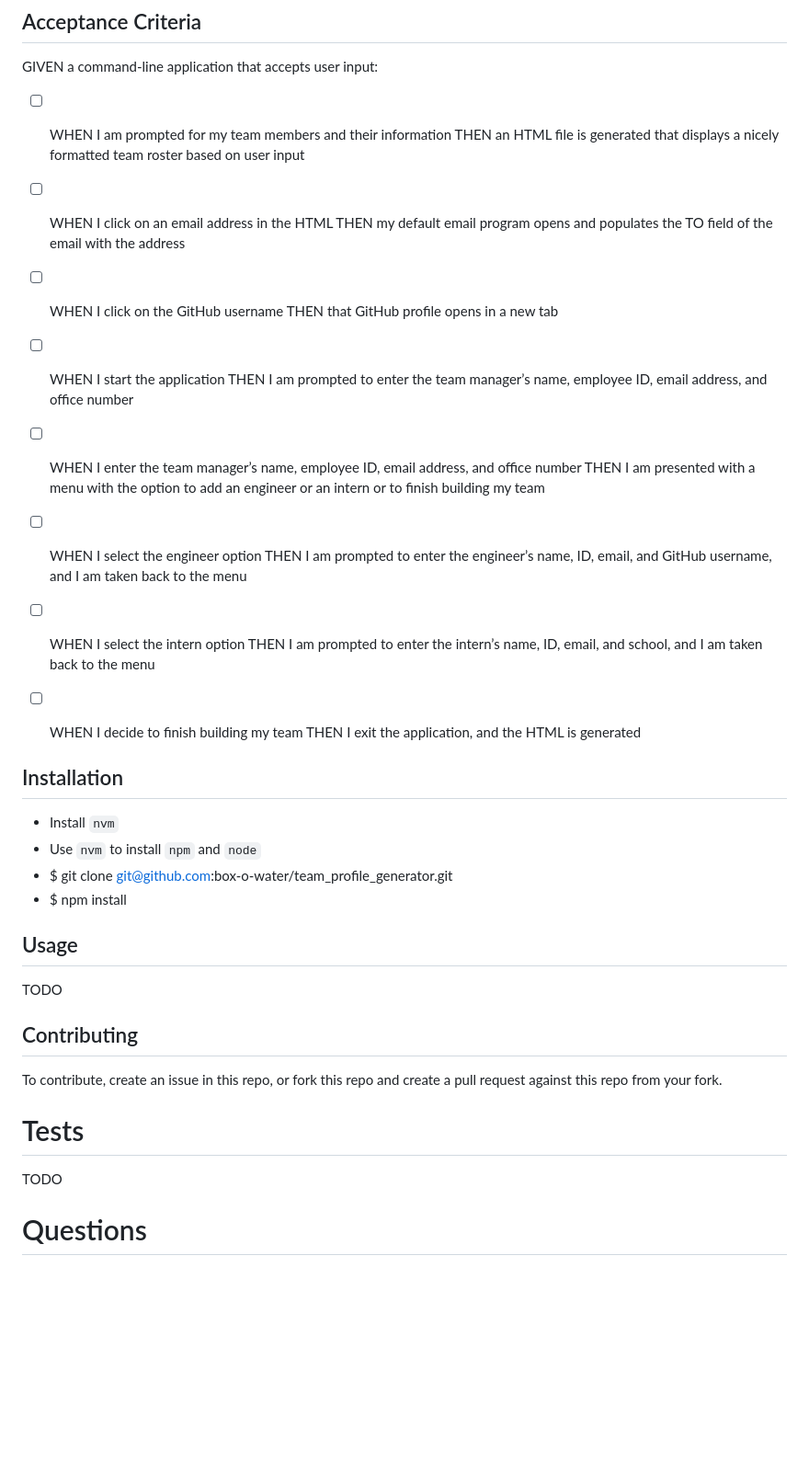
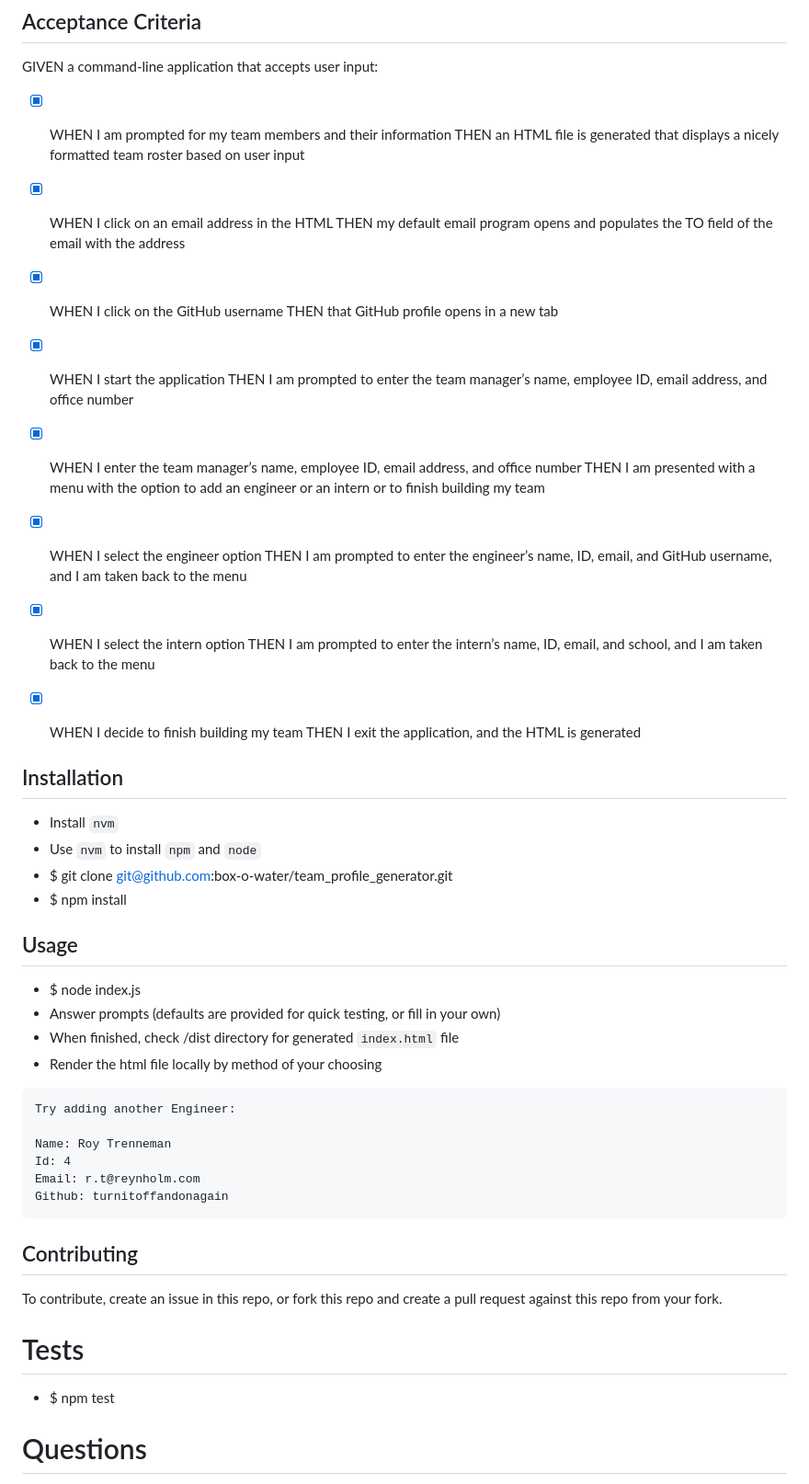
Before and after one commit to box-o-water/team_profile_generator, a Markdown page: README.md, the part around the change printed below. Shown: that part at 92% size. Rendered like a GitHub page; blank space fills up the shorter version.

Commit message:
docs(README): update and provide preview image

````diff
--- a/README.md
+++ b/README.md
@@ -37,40 +37,52 @@ SO THAT I have quick access to their emails and GitHub profiles
 
 GIVEN a command-line application that accepts user input:
 
-- [ ] WHEN I am prompted for my team members and their information
-THEN an HTML file is generated that displays a nicely formatted team roster based on user input
+- [x] WHEN I am prompted for my team members and their information
+      THEN an HTML file is generated that displays a nicely formatted team roster based on user input
 
-- [ ] WHEN I click on an email address in the HTML
-THEN my default email program opens and populates the TO field of the email with the address
+- [x] WHEN I click on an email address in the HTML
+      THEN my default email program opens and populates the TO field of the email with the address
 
-- [ ] WHEN I click on the GitHub username
-THEN that GitHub profile opens in a new tab
+- [x] WHEN I click on the GitHub username
+      THEN that GitHub profile opens in a new tab
 
-- [ ] WHEN I start the application
-THEN I am prompted to enter the team manager’s name, employee ID, email address, and office number
+- [x] WHEN I start the application
+      THEN I am prompted to enter the team manager’s name, employee ID, email address, and office number
 
-- [ ] WHEN I enter the team manager’s name, employee ID, email address, and office number
-THEN I am presented with a menu with the option to add an engineer or an intern or to finish building my team
+- [x] WHEN I enter the team manager’s name, employee ID, email address, and office number
+      THEN I am presented with a menu with the option to add an engineer or an intern or to finish building my team
 
-- [ ] WHEN I select the engineer option
-THEN I am prompted to enter the engineer’s name, ID, email, and GitHub username, and I am taken back to the menu
+- [x] WHEN I select the engineer option
+      THEN I am prompted to enter the engineer’s name, ID, email, and GitHub username, and I am taken back to the menu
 
-- [ ] WHEN I select the intern option
-THEN I am prompted to enter the intern’s name, ID, email, and school, and I am taken back to the menu
+- [x] WHEN I select the intern option
+      THEN I am prompted to enter the intern’s name, ID, email, and school, and I am taken back to the menu
 
-- [ ] WHEN I decide to finish building my team
-THEN I exit the application, and the HTML is generated
+- [x] WHEN I decide to finish building my team
+      THEN I exit the application, and the HTML is generated
 
 ## Installation
 
-* Install `nvm`
-* Use `nvm` to install `npm` and `node`
-* $ git clone git@github.com:box-o-water/team_profile_generator.git
-* $ npm install
+- Install `nvm`
+- Use `nvm` to install `npm` and `node`
+- $ git clone git@github.com:box-o-water/team_profile_generator.git
+- $ npm install
 
 ## Usage
 
-TODO
+- $ node index.js
+- Answer prompts (defaults are provided for quick testing, or fill in your own)
+- When finished, check /dist directory for generated `index.html` file
+- Render the html file locally by method of your choosing
+
+```
+Try adding another Engineer:
+
+Name: Roy Trenneman
+Id: 4
+Email: r.t@reynholm.com
+Github: turnitoffandonagain
+```
 
 ## Contributing
 
@@ -78,7 +90,7 @@ To contribute, create an issue in this repo, or fork this repo and create a pull
 
 # Tests
 
-TODO
+- $ npm test
 
 # Questions
 
````
Also changed, not shown: other parts of README.md (+2 -2 lines), images/10-object-oriented-programming-homework-demo.png (added), images/team_profile_generator_preview.png (added).
